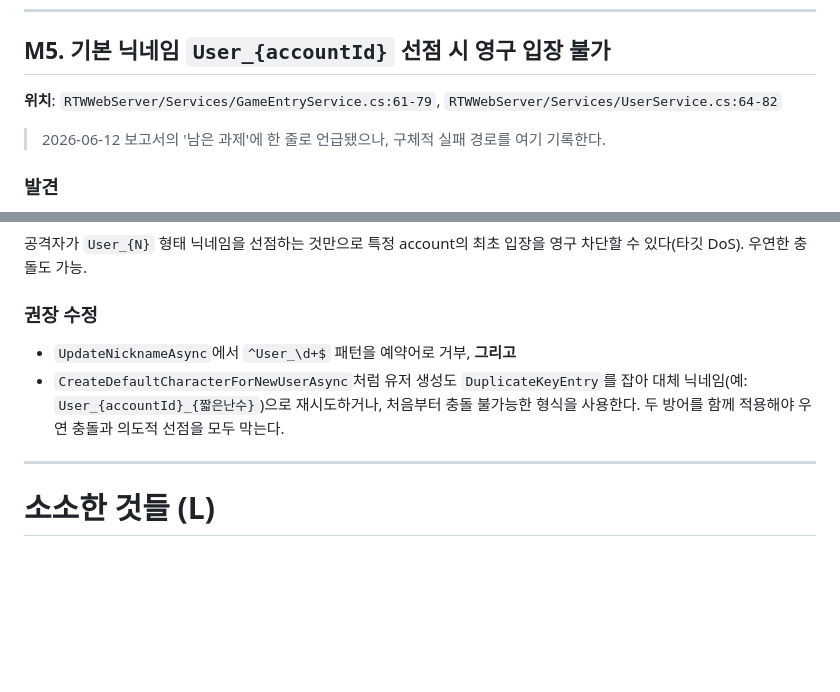
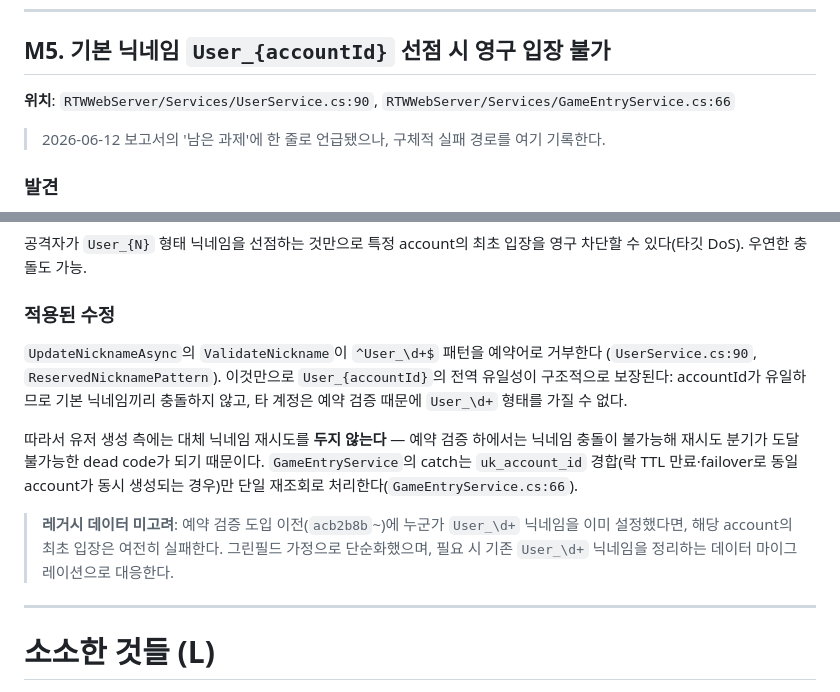
Before and after one commit to oak-cassia/RTW-Server, a Markdown page: docs/2026-06-13-review-findings.md, 2 parts joined by grey strips. GitHub-like rendering; blank space fills up the shorter version.

```diff
--- a/docs/2026-06-13-review-findings.md
+++ b/docs/2026-06-13-review-findings.md
@@ -119,8 +119,8 @@ IP(또는 이메일) 기준 고정/슬라이딩 윈도우 제한을 건다. 로
 
 ## M5. 기본 닉네임 `User_{accountId}` 선점 시 영구 입장 불가
 
-**위치**: `RTWWebServer/Services/GameEntryService.cs:61-79`,
-`RTWWebServer/Services/UserService.cs:64-82`
+**위치**: `RTWWebServer/Services/UserService.cs:90`,
+`RTWWebServer/Services/GameEntryService.cs:66`
 
 > 2026-06-12 보고서의 '남은 과제'에 한 줄로 언급됐으나, 구체적 실패 경로를 여기 기록한다.
 
@@ -137,11 +137,20 @@ account 123은 **영구히 게임 입장 불가**.
 공격자가 `User_{N}` 형태 닉네임을 선점하는 것만으로 특정 account의 최초 입장을 영구 차단할 수
 있다(타깃 DoS). 우연한 충돌도 가능.
 
-### 권장 수정
-- `UpdateNicknameAsync`에서 `^User_\d+$` 패턴을 예약어로 거부, **그리고**
-- `CreateDefaultCharacterForNewUserAsync`처럼 유저 생성도 `DuplicateKeyEntry`를 잡아
-  대체 닉네임(예: `User_{accountId}_{짧은난수}`)으로 재시도하거나, 처음부터 충돌 불가능한
-  형식을 사용한다. 두 방어를 함께 적용해야 우연 충돌과 의도적 선점을 모두 막는다.
+### 적용된 수정
+`UpdateNicknameAsync`의 `ValidateNickname`이 `^User_\d+$` 패턴을 예약어로 거부한다
+(`UserService.cs:90`, `ReservedNicknamePattern`). 이것만으로 `User_{accountId}`의 전역
+유일성이 구조적으로 보장된다: accountId가 유일하므로 기본 닉네임끼리 충돌하지 않고, 타 계정은
+예약 검증 때문에 `User_\d+` 형태를 가질 수 없다.
+
+따라서 유저 생성 측에는 대체 닉네임 재시도를 **두지 않는다** — 예약 검증 하에서는 닉네임 충돌이
+불가능해 재시도 분기가 도달 불가능한 dead code가 되기 때문이다. `GameEntryService`의 catch는
+`uk_account_id` 경합(락 TTL 만료·failover로 동일 account가 동시 생성되는 경우)만 단일 재조회로
+처리한다(`GameEntryService.cs:66`).
+
+> **레거시 데이터 미고려**: 예약 검증 도입 이전(`acb2b8b`~)에 누군가 `User_\d+` 닉네임을
+> 이미 설정했다면, 해당 account의 최초 입장은 여전히 실패한다. 그린필드 가정으로 단순화했으며,
+> 필요 시 기존 `User_\d+` 닉네임을 정리하는 데이터 마이그레이션으로 대응한다.
 
 ---
 
```
Also changed, not shown: docs/2026-06-13-remaining-work-sequencing.md (added, +161 -0 lines).
